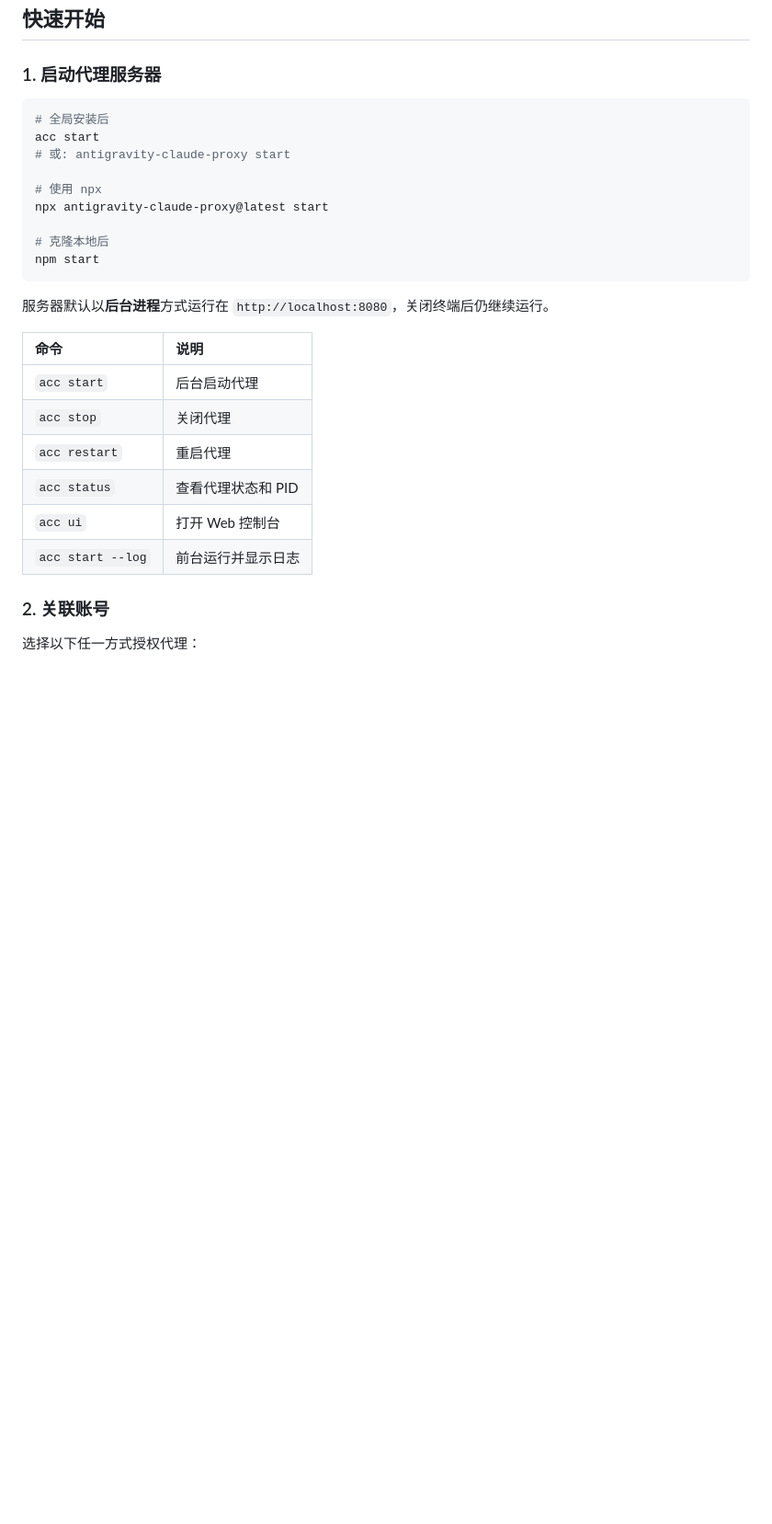
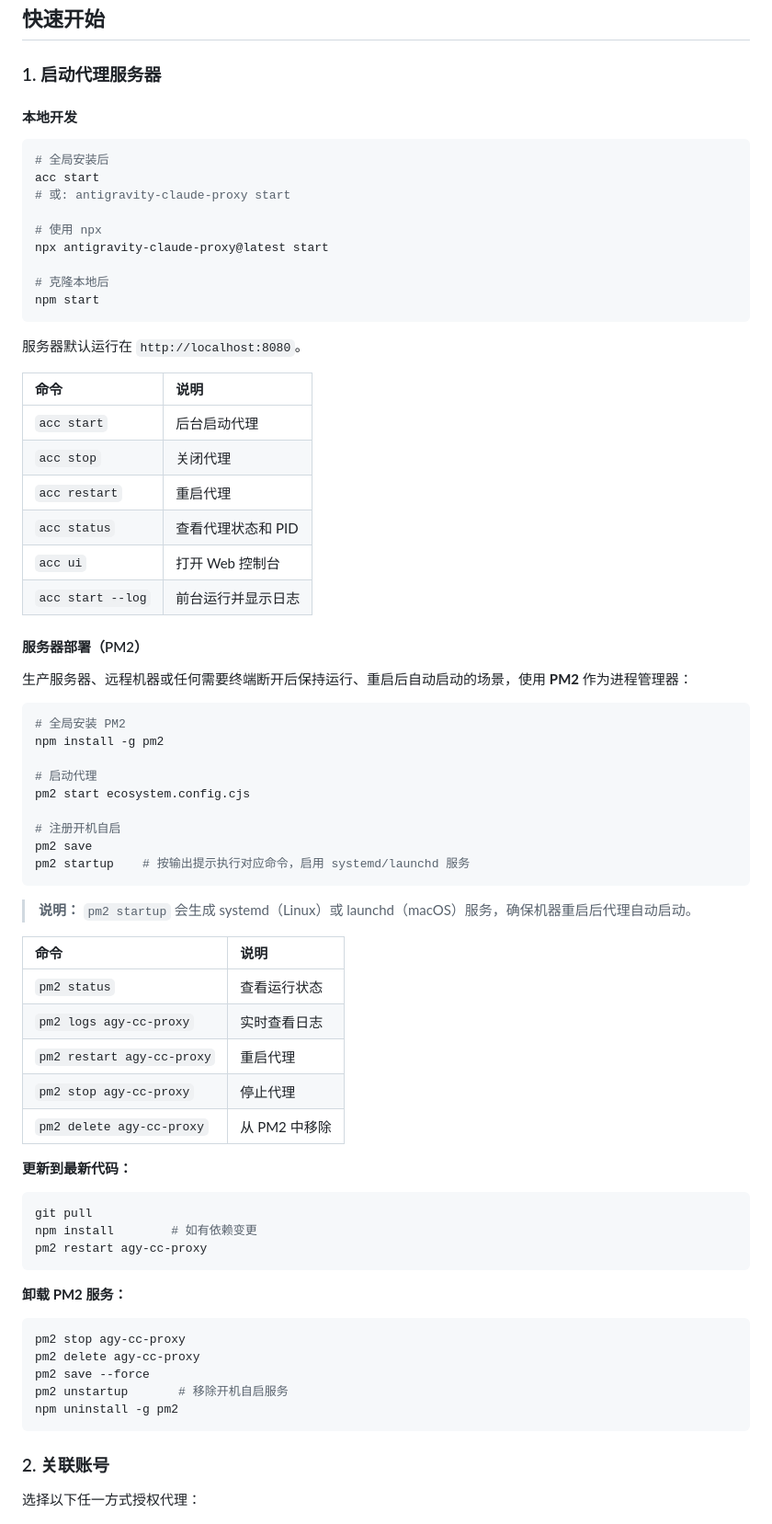
Before and after one commit to TsinHzl/agy-cc-proxy, a Markdown page: README.zh.md, the part around one of its changes. Shown at 92% size. Drawn GitHub-style; blank space fills up the shorter version.

````diff
--- a/README.zh.md
+++ b/README.zh.md
@@ -82,6 +82,8 @@ npm start
 
 ### 1. 启动代理服务器
 
+#### 本地开发
+
 ```bash
 # 全局安装后
 acc start
@@ -94,7 +96,7 @@ npx antigravity-claude-proxy@latest start
 npm start
 ```
 
-服务器默认以**后台进程**方式运行在 `http://localhost:8080`，关闭终端后仍继续运行。
+服务器默认运行在 `http://localhost:8080`。
 
 | 命令 | 说明 |
 | :--- | :--- |
@@ -104,6 +106,50 @@ npm start
 | `acc status` | 查看代理状态和 PID |
 | `acc ui` | 打开 Web 控制台 |
 | `acc start --log` | 前台运行并显示日志 |
+
+#### 服务器部署（PM2）
+
+生产服务器、远程机器或任何需要终端断开后保持运行、重启后自动启动的场景，使用 **PM2** 作为进程管理器：
+
+```bash
+# 全局安装 PM2
+npm install -g pm2
+
+# 启动代理
+pm2 start ecosystem.config.cjs
+
+# 注册开机自启
+pm2 save
+pm2 startup    # 按输出提示执行对应命令，启用 systemd/launchd 服务
+```
+
+> **说明：** `pm2 startup` 会生成 systemd（Linux）或 launchd（macOS）服务，确保机器重启后代理自动启动。
+
+| 命令 | 说明 |
+| :--- | :--- |
+| `pm2 status` | 查看运行状态 |
+| `pm2 logs agy-cc-proxy` | 实时查看日志 |
+| `pm2 restart agy-cc-proxy` | 重启代理 |
+| `pm2 stop agy-cc-proxy` | 停止代理 |
+| `pm2 delete agy-cc-proxy` | 从 PM2 中移除 |
+
+**更新到最新代码：**
+
+```bash
+git pull
+npm install        # 如有依赖变更
+pm2 restart agy-cc-proxy
+```
+
+**卸载 PM2 服务：**
+
+```bash
+pm2 stop agy-cc-proxy
+pm2 delete agy-cc-proxy
+pm2 save --force
+pm2 unstartup       # 移除开机自启服务
+npm uninstall -g pm2
+```
 
 ### 2. 关联账号
 
````
Also changed, not shown: other parts of README.zh.md (+14 -61 lines).
